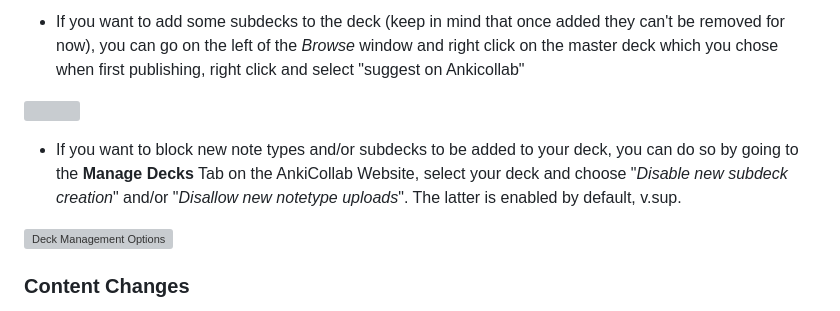
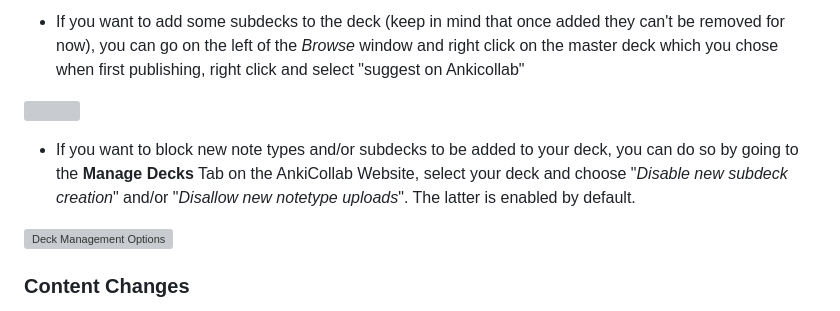
Before and after one commit to CravingCrates/AnkiCollab-Plugin, a Markdown page: getting_started_maintainer.md, the part around the change. Rendered like a GitHub page; grey boxes are pictures that could not be loaded.

Commit message:
Update getting_started_maintainer.md
ok i guess

Co-authored-by: Copilot <175728472+Copilot@users.noreply.github.com>

```diff
--- a/getting_started_maintainer.md
+++ b/getting_started_maintainer.md
@@ -96,7 +96,7 @@ Card deletion requests are always required to be reviewed on the Website to prev
 
 ![](https://i.imgur.com/zLCt3xV.png)
 
-- If you want to block new note types and/or subdecks to be added to your deck, you can do so by going to the __Manage Decks__ Tab on the AnkiCollab Website, select your deck and choose "*Disable new subdeck creation*" and/or "*Disallow new notetype uploads*". The latter is enabled by default, v.sup.
+- If you want to block new note types and/or subdecks to be added to your deck, you can do so by going to the __Manage Decks__ Tab on the AnkiCollab Website, select your deck and choose "*Disable new subdeck creation*" and/or "*Disallow new notetype uploads*". The latter is enabled by default.
 
 ![Deck Management Options](https://i.imgur.com/RMKAQva.png)
 
```
